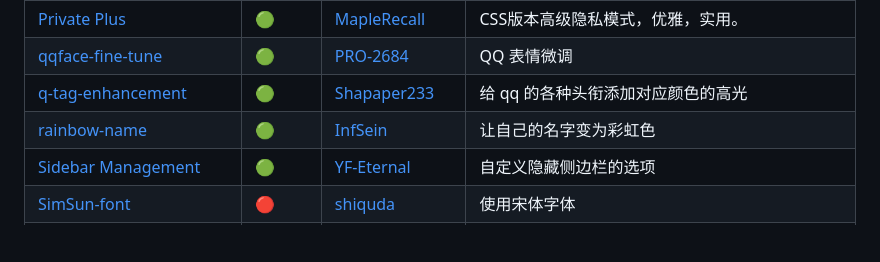
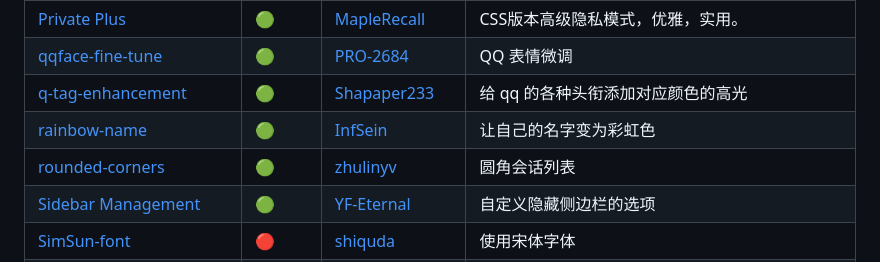
Before and after one commit to PRO-2684/transitio, a Markdown page: README.md, the part around the change. Drawn GitHub-style; blank space fills up the shorter version.

Commit message:
:bento: 添加圆角样式

```diff
--- a/README.md
+++ b/README.md
@@ -106,6 +106,7 @@ plugins (所有的插件目录)
 | [qqface-fine-tune](https://github.com/PRO-2684/Transitio-user-css/#qqface-fine-tune) | 🟢 | [PRO-2684](https://github.com/PRO-2684) | QQ 表情微调 |
 | [q-tag-enhancement](https://github.com/PRO-2684/Transitio-user-css/#q-tag-enhancement) | 🟢 | [Shapaper233](https://github.com/Shapaper233) | 给 qq 的各种头衔添加对应颜色的高光 |
 | [rainbow-name](https://github.com/PRO-2684/Transitio-user-css/#rainbow-name) | 🟢 | [InfSein](https://github.com/InfSein) | 让自己的名字变为彩虹色 |
+| [rounded-corners](https://github.com/zhulinyv/rounded-corners) | 🟢 | [zhulinyv](https://github.com/zhulinyv) | 圆角会话列表 |
 | [Sidebar Management](https://github.com/YF-Eternal/Sidebar-Management) | 🟢 | [YF-Eternal](https://github.com/YF-Eternal) | 自定义隐藏侧边栏的选项 |
 | [SimSun-font](https://github.com/shiquda/Transitio-user-css/#SimSun-font.css) | 🔴 | [shiquda](https://github.com/shiquda) | 使用宋体字体 |
 | [Smooth QQ](https://github.com/MapleRecall/Transitio-user-css#1-smooth-qq) | 🟢 | [MapleRecall](https://github.com/MapleRecall) | 顺滑QQ，给新消息、菜单、交互等加入动画 |
```
